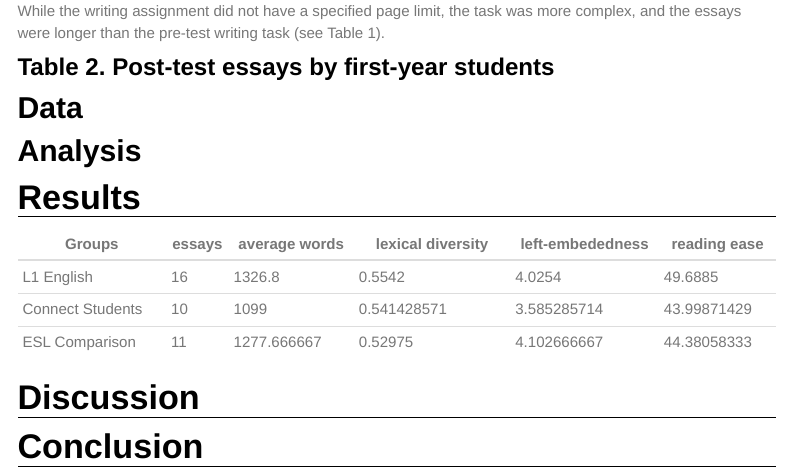
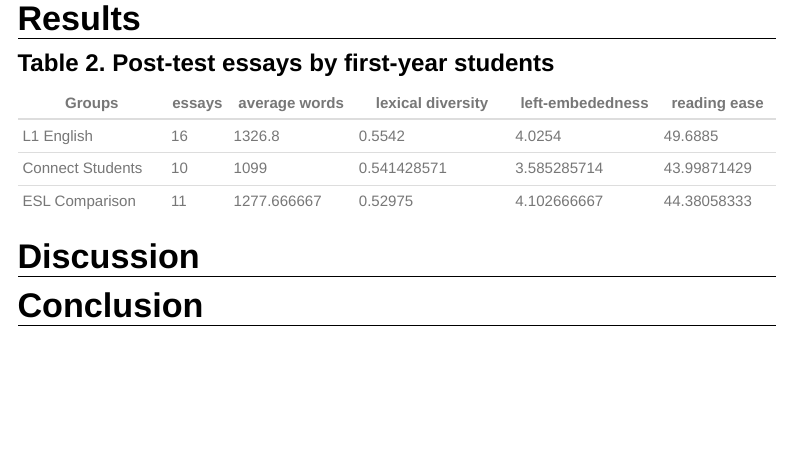
Before and after one commit to smartjw/flc_r, an R Markdown document (project.Rmd): the page in a window 1100 px wide, from 1020 px down before the commit and from 1160 px down after it. Rendered offline with R 4.5, knitr and Pandoc, with nearby package versions; menus at the side of the page are left out.

Commit message:
updated yml

```diff
--- a/_site.yml
+++ b/_site.yml
@@ -19,7 +19,7 @@ navbar:
     icon: fa-chalkboard-teacher
     href: teaching.html
   - text: "Student Research"
-    icon: fa-microscope
+    icon: fa-feather
     href: Studentresearch.html
 output:
   html_document:
--- a/project.Rmd
+++ b/project.Rmd
@@ -35,7 +35,8 @@ The article from *Scientific American* is [here](https://www.scientificamerican.
 
 After participants successfully completed the university's required first-year writing course, Writing 111, they were invite to participated in the study.  Their final papers from the course were collected and analyzed as an indicator of their writing performance.  The final paper of the course was a *writing profile* task that asked students to describe writing in a particuly field or genre, based on readings, guides, and an interview with a writer in the field. While the writing assignment did not have a specified page limit, the task was more complex, and the essays were longer than the pre-test writing task (see Table 1).
 
-### Table 2. Post-test essays by first-year students
+
+
 
 
 ## Data
@@ -43,6 +44,8 @@ After participants successfully completed the university's required first-year w
 ## Analysis
 
 # Results
+
+### Table 2. Post-test essays by first-year students
 
 | Groups           | essays | average words | lexical diversity | left-embededness | reading ease |
 |------------------|--------|---------------|-------------------|------------------|--------------|
```
Also changed, not shown: 6 other files.
